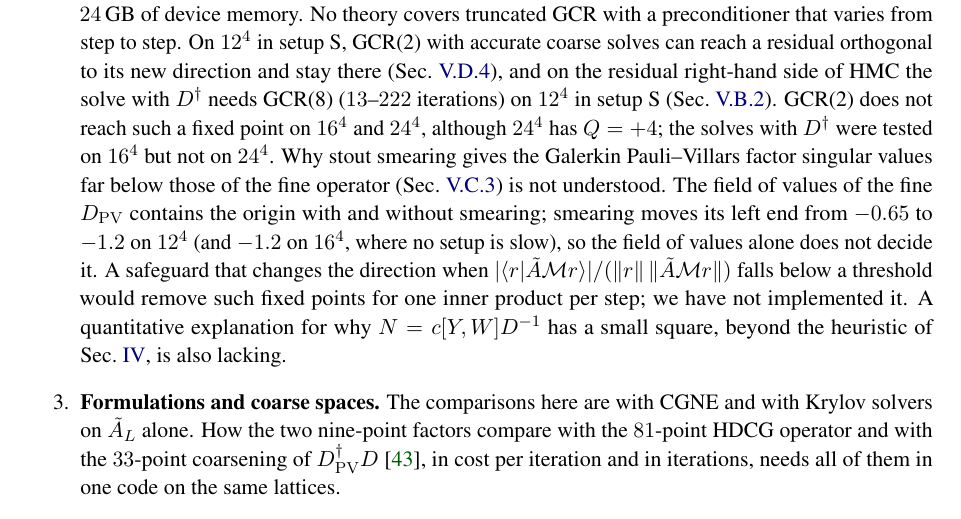
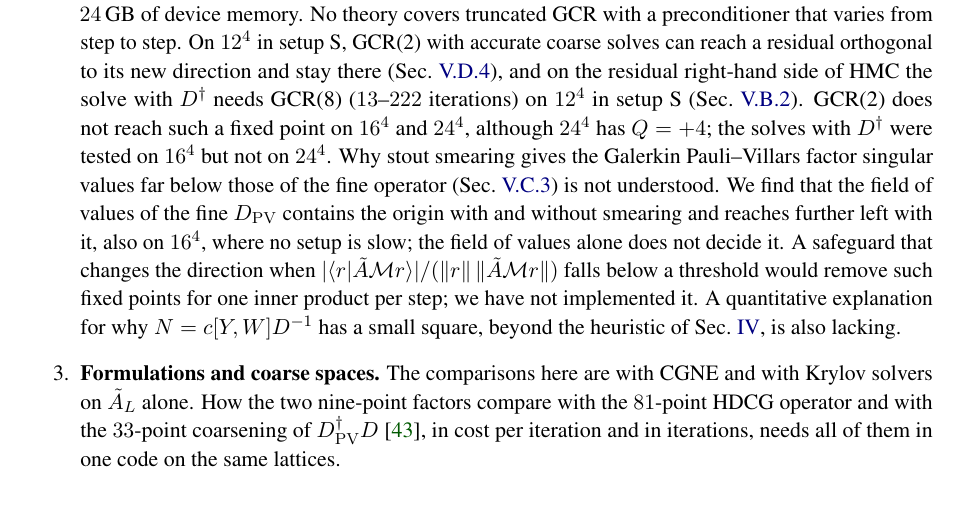
Before and after one commit to atsanroger/RutticeQCD, a LaTeX paper (docs/mg_background/MDWF_MULTIGRID_NOTE.tex): part of page 28 of 44, cut so that both start at the same text. Compiled offline with pdfLaTeX.

Commit message:
MG note: the field-of-values remark in words

```diff
--- a/docs/mg_background/MDWF_MULTIGRID_NOTE.tex
+++ b/docs/mg_background/MDWF_MULTIGRID_NOTE.tex
@@ -1260,9 +1260,9 @@ residual right-hand side of HMC the solve with $D\dg$ needs GCR(8) ($13$--$222$
 reach such a fixed point on $16^4$ and $24^4$, although $24^4$ has $Q=+4$; the solves with $D\dg$
 were tested on $16^4$ but not on $24^4$. Why stout smearing gives the Galerkin
 Pauli--Villars factor singular values far below those of the fine operator
-(Sec.~\ref{sec:pvcoarse}) is not understood. The field of values of the fine $\Dpv$ contains the
-origin with and without smearing; smearing moves its left end from $-0.65$ to $-1.2$ on $12^4$
-(and $-1.2$ on $16^4$, where no setup is slow), so the field of values alone does not decide it. A safeguard that changes the
+(Sec.~\ref{sec:pvcoarse}) is not understood. We find that the field of values of the fine $\Dpv$ contains the origin with and
+without smearing and reaches further left with it, also on $16^4$, where no setup is slow; the field
+of values alone does not decide it. A safeguard that changes the
 direction when $|\langle r|\tilde A\mathcal Mr\rangle|/(\|r\|\,\|\tilde A\mathcal Mr\|)$ falls
 below a threshold would remove such fixed points for one inner product per step; we have not implemented it. A quantitative explanation for why $N=c[Y,W]D^{-1}$ has a small square, beyond the heuristic of
 Sec.~\ref{sec:dagger}, is also lacking.
```
Also changed, not shown: docs/mg_background/MDWF_MULTIGRID_NOTE.pdf.
